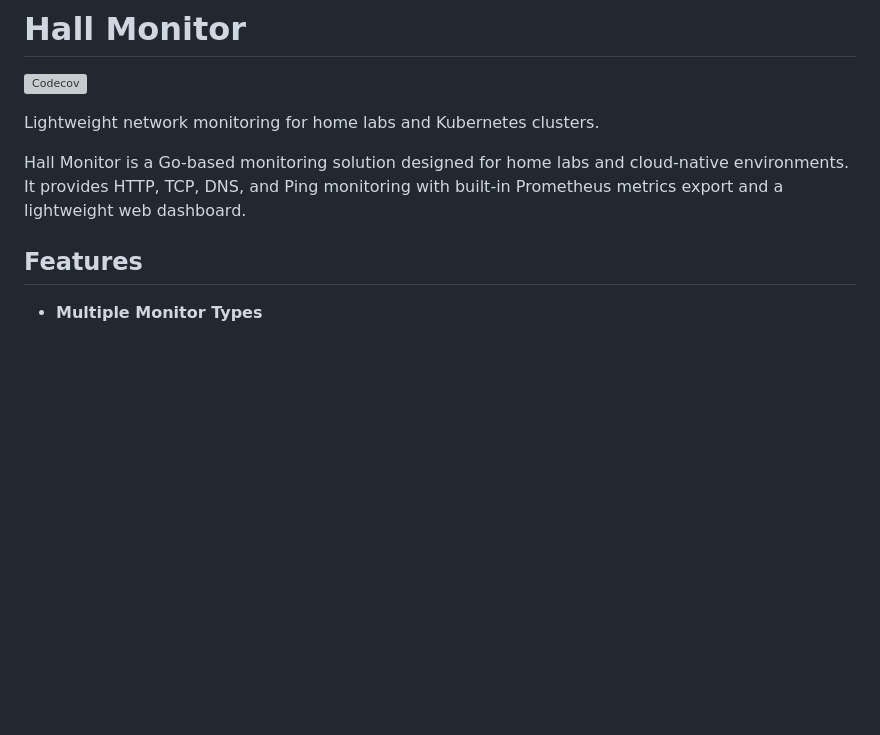
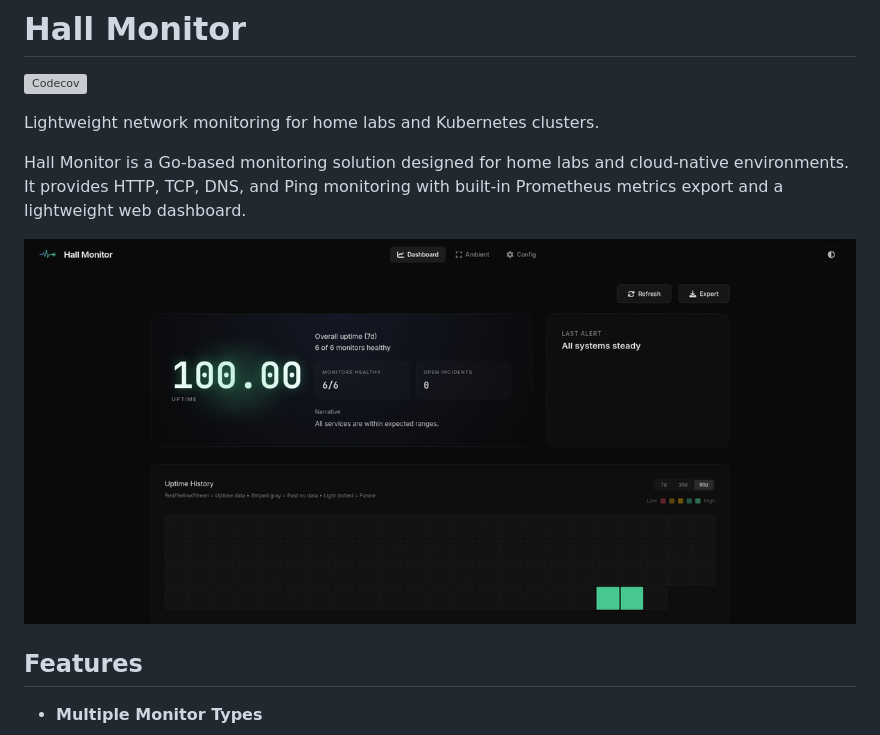
Before and after one commit to 1broseidon/hallmonitor, a Markdown page: README.md, the part around the change. GitHub-like rendering; pictures changed too: docs/images/dashboard-screenshot.png (added); blank space fills up the shorter version; grey boxes are pictures that could not be loaded.

Commit message:
docs: add dashboard screenshot to README

```diff
--- a/README.md
+++ b/README.md
@@ -5,6 +5,8 @@
 Lightweight network monitoring for home labs and Kubernetes clusters.
 
 Hall Monitor is a Go-based monitoring solution designed for home labs and cloud-native environments. It provides HTTP, TCP, DNS, and Ping monitoring with built-in Prometheus metrics export and a lightweight web dashboard.
+
+![Hall Monitor Dashboard](docs/images/dashboard-screenshot.png)
 
 ## Features
 
```
